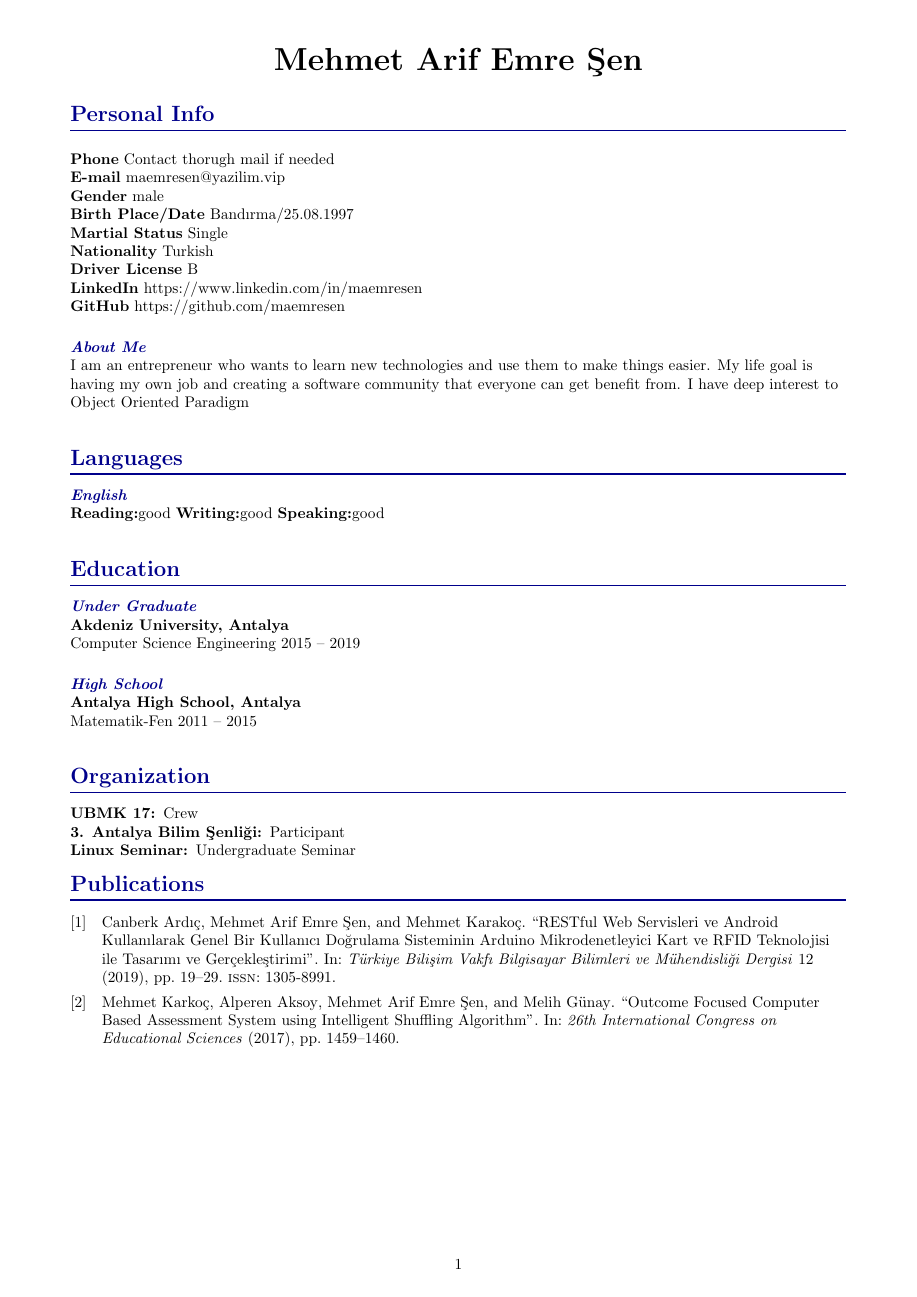
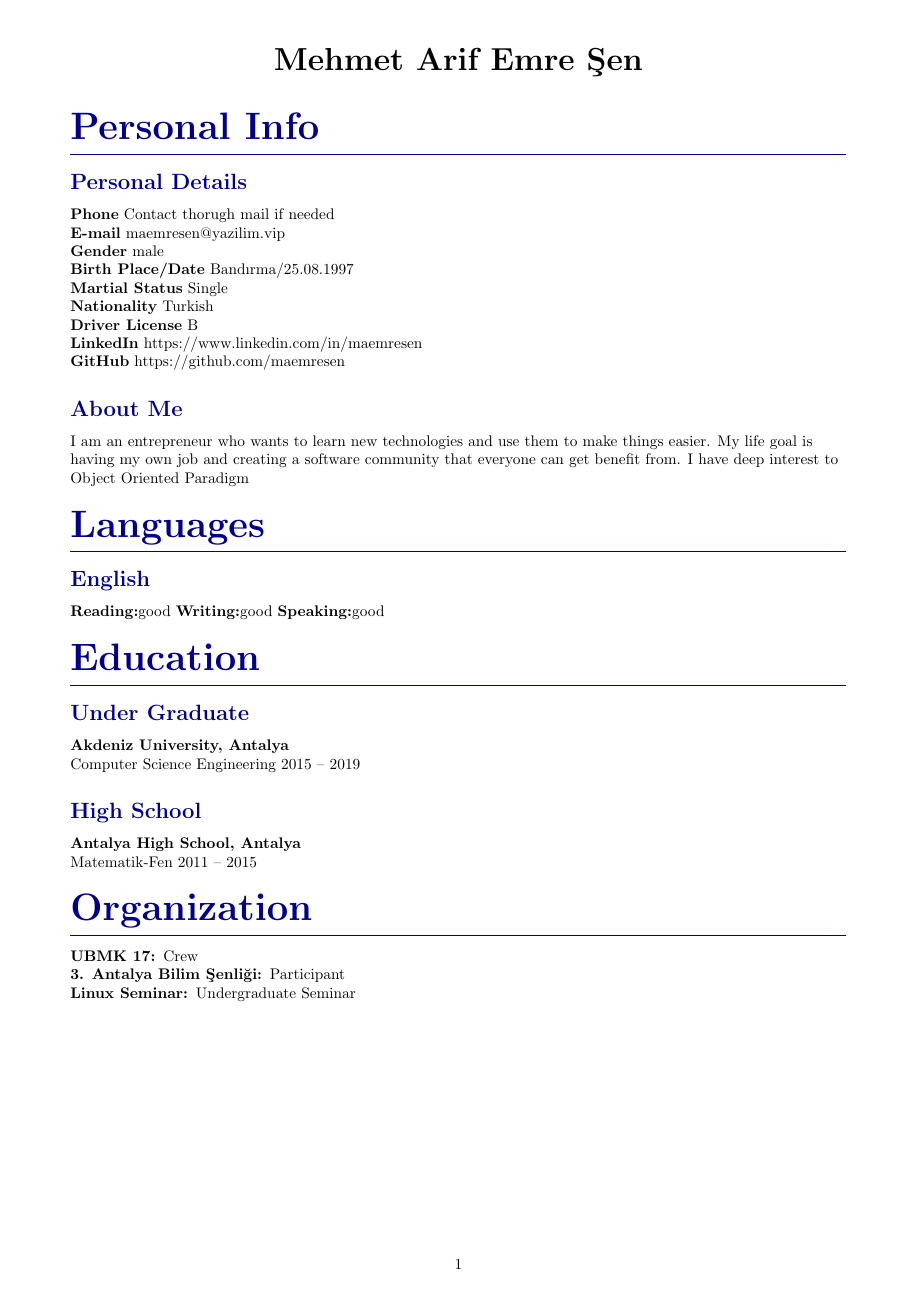
Before and after one commit to burak-erkan/curriculum-vitae, a LaTeX document (index.tex, which reads src/commands.tex, src/sections/personal-info.tex): page 1 of 2 before the commit and page 1 of 3 after it. Compiled offline with pdfLaTeX.

Commit message:
refactor: overall design updated

```diff
--- a/index.tex
+++ b/index.tex
@@ -39,16 +39,13 @@ maxbibnames=99, minbibnames=99 % <-- or some absurd number
 \input{src/commands.tex}
 
 \titleformat{\section}
-  {\normalfont\Large\bfseries\color{darkblue}}{\thesection}{1em}{}[{\titlerule[0.8pt]}]
+  {\normalfont\Huge\bfseries\color{darkblue}}{\thesection}{1em}{}[{\titlerule[0.8pt]}]
 
 \titleformat{\subsection}
-  {\normalfont\bfseries\color{darkblue}}{\thesection}{1em}{}[]
-
-  \hyphenation{thatshouldnot}
+  {\normalfont\Large\bfseries\color{darkblue}}{\thesection}{1em}{}[]
 
 
 \begin{document}
-
 
 \begin{center}
   % Full name of CV owner
--- a/src/commands.tex
+++ b/src/commands.tex
@@ -6,12 +6,12 @@
 }
 
 \newcommand{\CvSectionEntry}[2]{
-    {
-        \textit{\color{darkblue}{\textbf{#1}}}
-        \newline
-    }
+    % {
+    %     \textit{\color{darkblue}{\textbf{#1}}}
+    %     \newline
+    % }
+    \subsection*{#1}
     #2
-    \vspace{0.2in}
 }
 
 
--- a/src/sections/personal-info.tex
+++ b/src/sections/personal-info.tex
@@ -1,5 +1,5 @@
 \CvSection{Personal Info}{
-    \CvSectionEntry{}{
+    \CvSectionEntry{Personal Details}{
         \noindent \textbf{Phone}
         Contact thorugh mail if needed  \\
         \noindent \textbf{E-mail}
```
Also changed, not shown: src/sections/work-experience.tex (+2 -2 lines), index.tex (6 more changed lines). Lines whose indentation alone changed are shown as unchanged.
